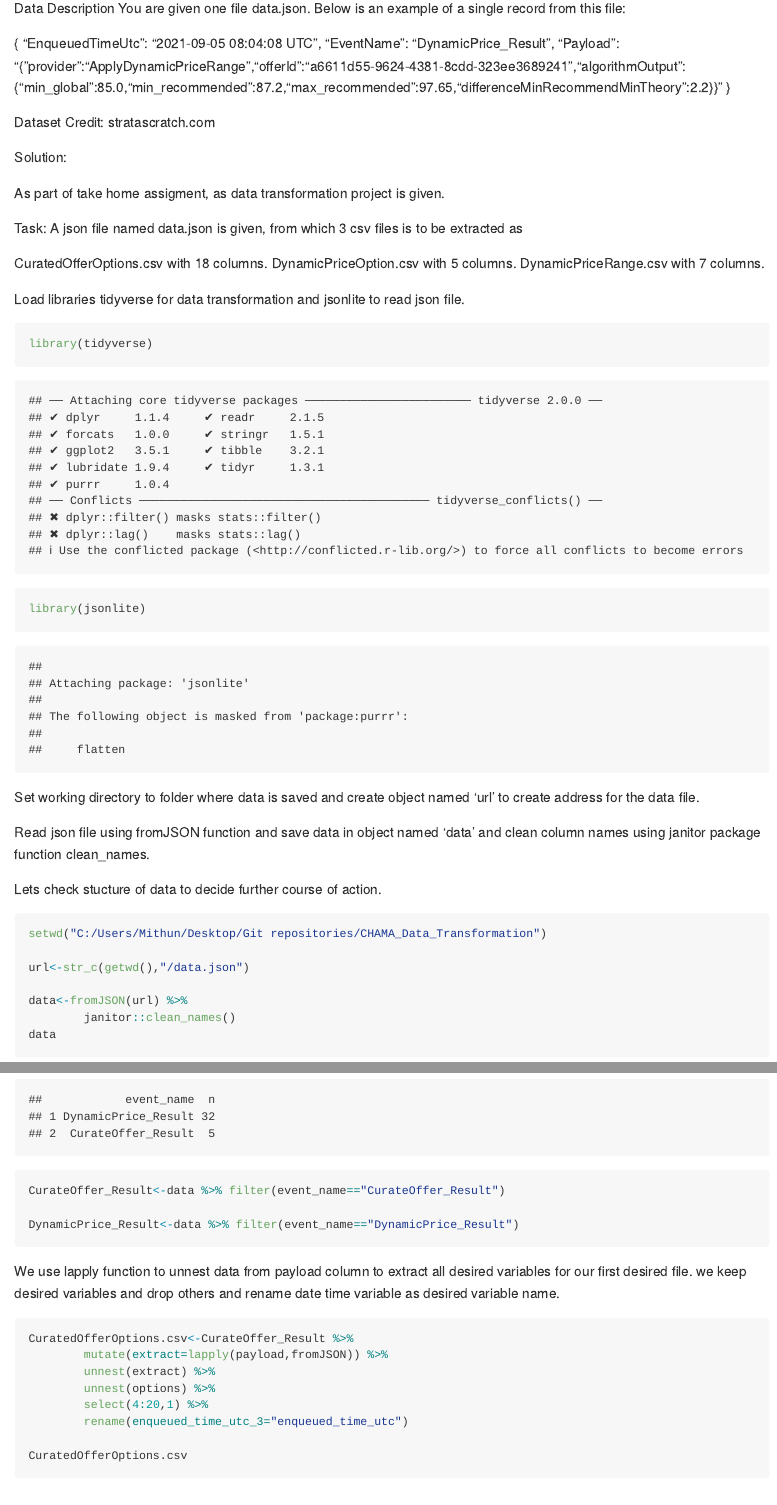
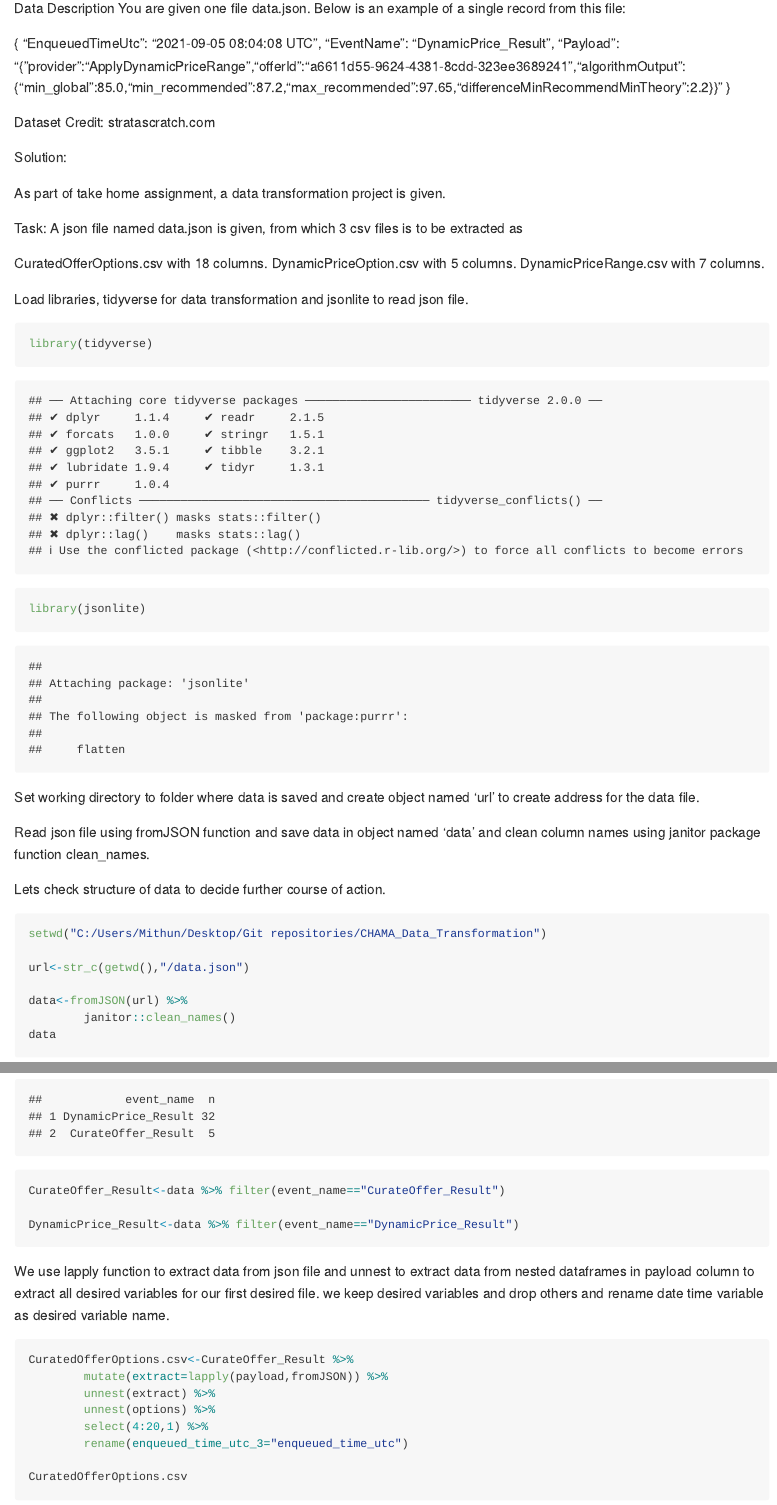
Before and after one commit to mithuntilakan/CHAMA_Data_Transformation, an R Markdown document (Readme.Rmd): the page in a window 1100 px wide, from 780 px down, and a second part further down, joined at a grey line. Rendered offline with R 4.5, knitr and Pandoc, with nearby package versions; column names are cleaned by a stand-in for the janitor package.

Commit message:
Corrected typo errors

````diff
--- a/Readme.Rmd
+++ b/Readme.Rmd
@@ -60,13 +60,15 @@ Dataset Credit: stratascratch.com
 
 Solution:
 
-As part of take home assigment, as data transformation project is given.
+As part of take home assignment, a data transformation project is given.
 
 Task: A json file named data.json is given, from which 3 csv files is to be extracted as
 
-CuratedOfferOptions.csv with 18 columns. DynamicPriceOption.csv with 5 columns. DynamicPriceRange.csv with 7 columns.
+CuratedOfferOptions.csv with 18 columns.
+DynamicPriceOption.csv with 5 columns.
+DynamicPriceRange.csv with 7 columns.
 
-Load libraries tidyverse for data transformation and jsonlite to read json file.
+Load libraries, tidyverse for data transformation and jsonlite to read json file.
 
 ```{r}
 library(tidyverse)
@@ -77,7 +79,7 @@ Set working directory to folder where data is saved and create object named ‘u
 
 Read json file using fromJSON function and save data in object named ‘data’ and clean column names using janitor package function clean_names.
 
-Lets check stucture of data to decide further course of action.
+Lets check structure of data to decide further course of action.
 
 ```{r}
 setwd("C:/Users/Mithun/Desktop/Git repositories/CHAMA_Data_Transformation")
@@ -127,7 +129,7 @@ CurateOffer_Result<-data %>% filter(event_name=="CurateOffer_Result")
 DynamicPrice_Result<-data %>% filter(event_name=="DynamicPrice_Result")
 ```
 
-We use lapply function to unnest data from payload column to extract all desired variables for our first desired file. we keep desired variables and drop others and rename date time variable as desired variable name.
+We use lapply function to extract data from json file and unnest to extract data from nested dataframes in payload column to extract all desired variables for our first desired file. we keep desired variables and drop others and rename date time variable as desired variable name.
 
 ```{r}
 CuratedOfferOptions.csv<-CurateOffer_Result %>%
````
Also changed, not shown: Readme.Rmd (4 more changed lines).
